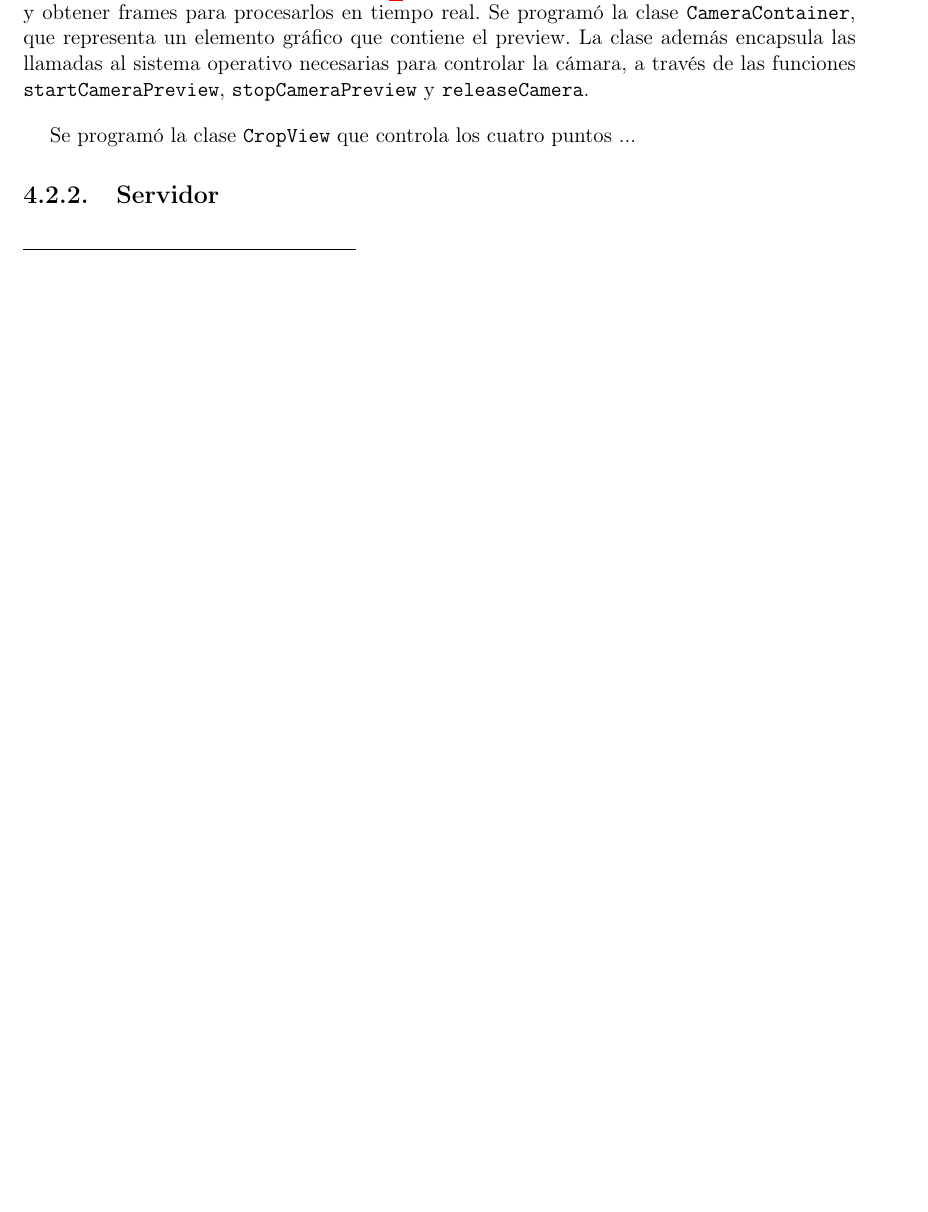
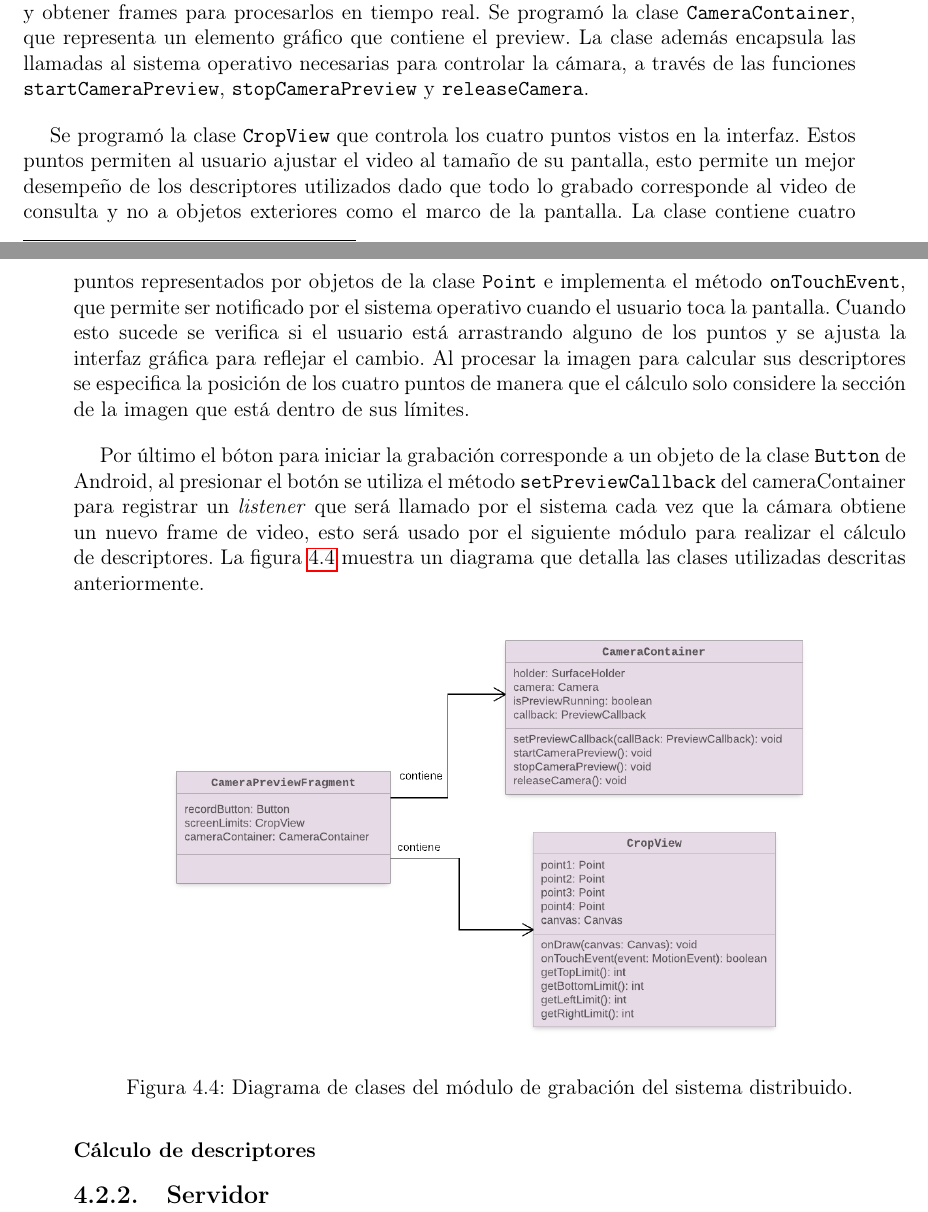
Before and after one commit to fquintan/Memoria, a LaTeX document (memoria_latex/memoria.tex, which reads memoria_latex/cap4.tex): part of page 32 of 36 before the commit and two parts of pages 32 and 33 of 37 after it, the two joined at a grey line, cut so that both start at the same text, the shorter picture padded with empty space. Compiled offline with pdfLaTeX.

Commit message:
Terminé descripción del módulo de grabación del sistema distribuido

```diff
--- a/memoria_latex/cap4.tex
+++ b/memoria_latex/cap4.tex
@@ -123,7 +123,19 @@ La interfaz gráfica del fragmento \texttt{CameraPreviewFragment} consta de tres
 
 A diferencia de la versión anterior, en que la cámara era manejada por una aplicación predefinida, ahora es necesario manejar los eventos del ciclo de vida de la cámara. Para esto se utilizó la funcionalidad de la clase \texttt{Camera}\footnote{\url{http://developer.android.com/guide/topics/media/camera.html}} de Android. Esta clase permite mostrar un preview y obtener frames para procesarlos en tiempo real. Se programó la clase \texttt{CameraContainer}, que representa un elemento gráfico que contiene el preview. La clase además encapsula las llamadas al sistema operativo necesarias para controlar la cámara, a través de las funciones \texttt{startCameraPreview}, \texttt{stopCameraPreview} y \texttt{releaseCamera}.
 
-Se programó la clase \texttt{CropView} que controla los cuatro puntos ...
+Se programó la clase \texttt{CropView} que controla los cuatro puntos vistos en la interfaz. Estos puntos permiten al usuario ajustar el video al tamaño de su pantalla, esto permite un mejor desempeño de los descriptores utilizados dado que todo lo grabado corresponde al video de consulta y no a objetos exteriores como el marco de la pantalla. La clase contiene cuatro puntos representados por objetos de la clase \texttt{Point} e implementa el método \texttt{onTouchEvent}, que permite ser notificado por el sistema operativo cuando el usuario toca la pantalla. Cuando esto sucede se verifica si el usuario está arrastrando alguno de los puntos y se ajusta la interfaz gráfica para reflejar el cambio. Al procesar la imagen para calcular sus descriptores se especifica la posición de los cuatro puntos de manera que el cálculo solo considere la sección de la imagen que está dentro de sus límites.
+
+Por último el bóton para iniciar la grabación corresponde a un objeto de la clase \texttt{Button} de Android, al presionar el botón se utiliza el método \texttt{setPreviewCallback} del cameraContainer para registrar un \emph{listener} que será llamado por el sistema cada vez que la cámara obtiene un nuevo frame de video, esto será usado por el siguiente módulo para realizar el cálculo de descriptores. La figura~\ref{diagrama_modulo_captura} muestra un diagrama que detalla las clases utilizadas descritas anteriormente.
+
+	\begin{figure}[!h]
+		\centering
+		\includegraphics[scale=1.6]{imagenes/cap4/diagrama_modulo_captura.png}
+		\caption{Diagrama de clases del módulo de grabación del sistema distribuido.}
+		\label{diagrama_modulo_captura}
+	\end{figure}
+
+
+\subsubsection*{Cálculo de descriptores}
 
 
 
```
Also changed, not shown: memoria_latex/imagenes/cap4/diagrama_modulo_captura.png (added), memoria_latex/cap4.tex (4 more changed lines).
